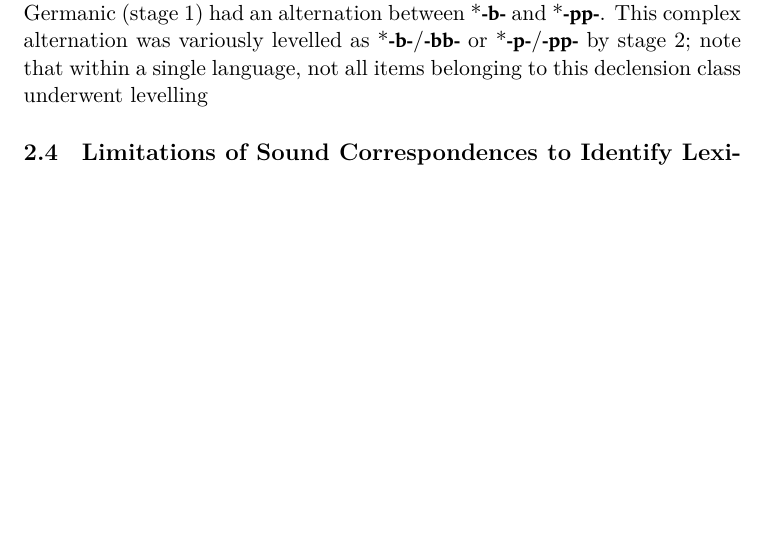
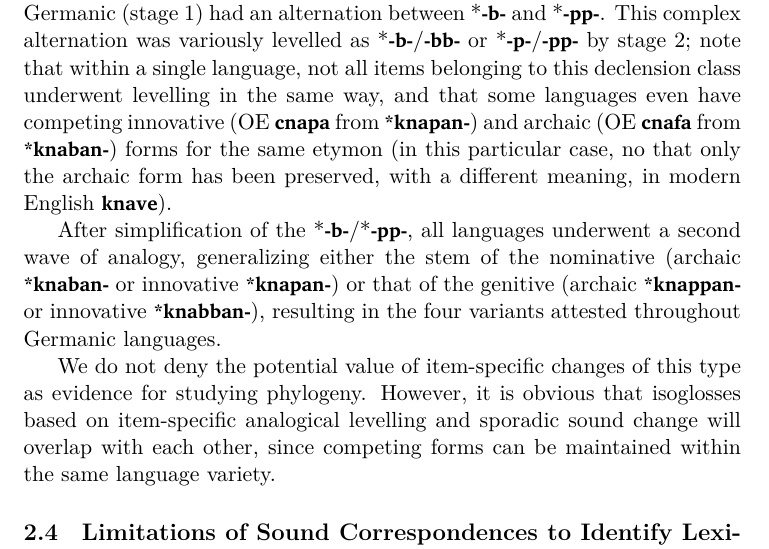
Before and after one commit to digling/save-the-trees-paper, a LaTeX document (trees.tex): part of page 3 of 9, cut so that both start at the same text, the shorter picture padded with empty space. Compiled offline with XeLaTeX; a missing font is replaced by an installed copy or a similar font.

Commit message:
proto-germanic
first version

```diff
--- a/trees.tex
+++ b/trees.tex
@@ -89,35 +89,11 @@ From the attested ancient and modern forms (if the known sound laws are applied
 
 Unlike most other language families, the detailed knowledge that has accumulated on the history of Germanic languages allows to go further than stating the presence of irregular correspondences: it is possible to account for them with a detailed model. It is now near-universally accepted that doublets such as those are due to the effect of Kluge's law on the endings of n-stem nouns in pre-proto-Germanic (stage 0, \citealt{kluge1884dehnung, kroonen11nstems}).
 
-The paradigm of the noun `boy' (and all nouns of the same type) in proto-Germanic  (stage 1) had an alternation between *\ipa{-b-} and *\ipa{-pp-}. This complex  alternation was variously levelled as *\ipa{-b-}/\ipa{-bb-} or *\ipa{-p-}/\ipa{-pp-} by stage 2; note that within a single language, not all items belonging to this declension class underwent levelling
+The paradigm of the noun `boy' (and all nouns of the same type) in proto-Germanic  (stage 1) had an alternation between *\ipa{-b-} and *\ipa{-pp-}. This complex  alternation was variously levelled as *\ipa{-b-}/\ipa{-bb-} or *\ipa{-p-}/\ipa{-pp-} by stage 2; note that within a single language, not all items belonging to this declension class underwent levelling in the same way, and that some languages even have competing innovative (OE \ipa{cnapa}  from \ipa{*knapan-}) and archaic (OE \ipa{cnafa}  from \ipa{*knaban-}) forms for the same etymon (in this particular case, no that only the archaic form has been preserved, with a different meaning, in modern English \ipa{knave}).
 
+After simplification of the *\ipa{-b-}/*\ipa{-pp-}, all languages underwent a second wave of analogy, generalizing either the stem of the nominative (archaic \ipa{*knaban-} or innovative \ipa{*knapan-}) or that of the genitive (archaic \ipa{*knappan-} or innovative \ipa{*knabban-}), resulting in the four variants attested throughout Germanic languages.
 
-
-%The distribution of r-metathesis in the word `frost' in Germanic languages is a case in point. As shown in Table \ref{tab:frost} (data from \citealt[157]{kroonen13dict}, \citealt{richthofen1840woerterbuch, bosworth1898dictionary, stratmann1891dictionary}), the form with metathesis \ipa{forst} was in competition with the regular form \ipa{frost} in Old and Middle English and in Old Frisian, but only the latter is found in modern English and Frisian languages. Only Dutch consistently has the form with metathesis from the earliest texts (13^{th} century, \citealt[112]{vaan15dutch}) to modern dialects.
-%
-%\begin{table}[h]
-%\caption{The distribution of r-metathesis in reflexes of the etymon `frost' in Germanic languages } \centering \label{tab:frost}
-%\resizebox{\columnwidth}{!}{
-%\begin{tabular}{llllllll}
-%\toprule
-%\multicolumn{6}{c}{Proto-Germanic \ipa{*frusta-} m./n.}  \\
-%\midrule
-%Old Norse & \ipa{frost} n. & &&Swedish & \ipa{frost} n. & \\
-%Old Saxon & \ipa{frost} m. & \\
-%Old English & \ipa{frost}, \ipa{forst} m.\grise{} &Middle E. &\ipa{frost}, \ipa{forst} \grise{} & Modern E.& \ipa{frost} \\
-%&&Old F. & \ipa{frost}, \ipa{forst} m.\grise{} & West Frisian &\ipa{froast}\\
-%&&&\grise{}&East Frisian & \ipa{fröst} \\
-%&&Middle D. & \ipa{vorst} m.\grise{}&Modern Dutch & \ipa{vorst} c.\grise{}& \\
-%&&&&German & \ipa{Frost} m.& \\
-%\bottomrule
-%\end{tabular}}
-%\end{table}
-%
-%Whether r-metathesis in this word is an innovation of the common ancestor of Dutch, English and Frisian, or was diffused through contact after these languages became unintelligible, these data show that competition between \ipa{forst} and \ipa{frost} took centuries in English, and that the archaic form ultimately prevailed, removing any trace that the form with r-metathesis ever existed.
-%
-%Thus, the distribution of a particular innovation in languages without written records can be misleading: one needs to distinguish between the onset of the innovation, its maximal spread (which would include here Dutch and some English and Frisian speakers) and its eventual fate (restricted to Dutch in this case).
-
-
+We do not deny the potential value of item-specific changes of this type as evidence for studying phylogeny. However, it is obvious that isoglosses based on item-specific analogical levelling and sporadic sound change will overlap with each other, since competing forms can be maintained within the same language variety.
 
 
 \subsection{Limitations of Sound Correspondences to Identify Lexical Innovations}
```
